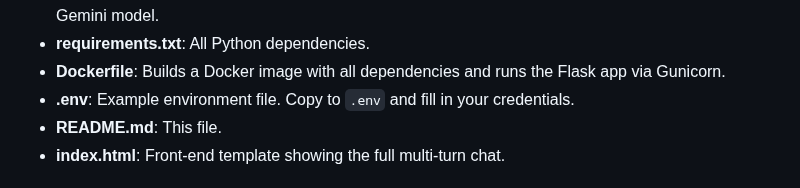
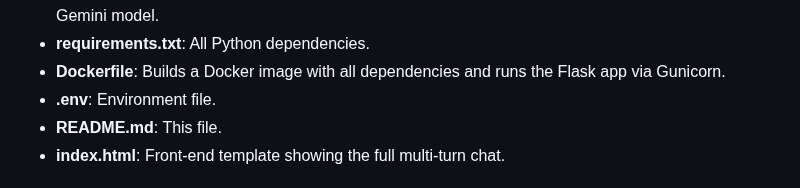
Before and after one commit to phoebevo/my_ai_companion, a Markdown page: README.md, the part around the change. Drawn GitHub-style.

```diff
--- a/README.md
+++ b/README.md
@@ -24,7 +24,7 @@ my_ai_conpanion/
 - **data_processing.py**: Formats the full conversation history (plus few-shot examples) and calls the Gemini model.
 - **requirements.txt**: All Python dependencies.
 - **Dockerfile**: Builds a Docker image with all dependencies and runs the Flask app via Gunicorn.
-- **.env**: Example environment file. Copy to `.env` and fill in your credentials.
+- **.env**: Environment file.
 - **README.md**: This file.
 - **index.html**: Front-end template showing the full multi-turn chat.
 
```
